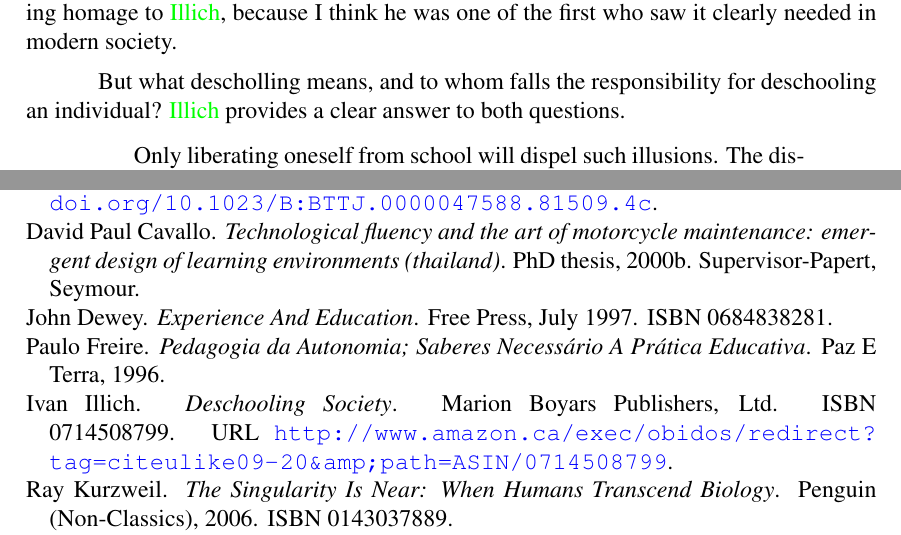
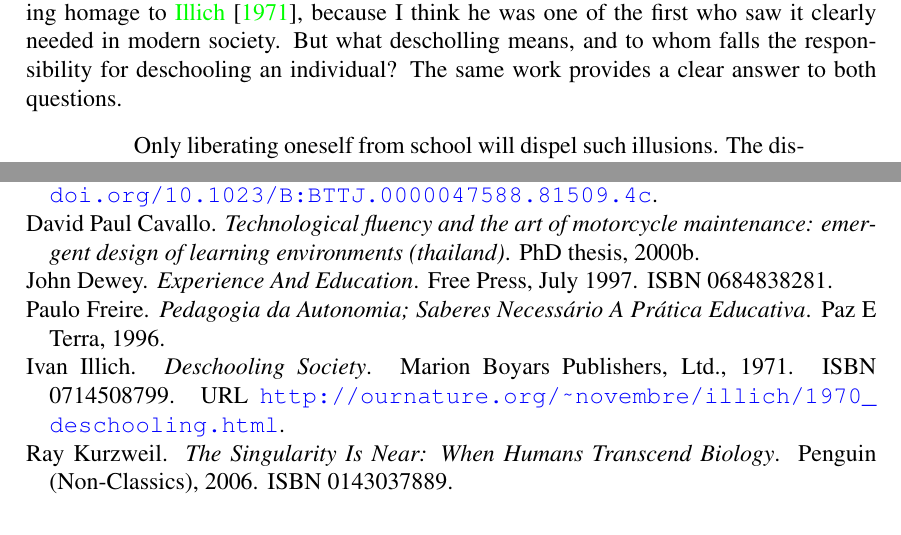
Before and after one commit to ebellani/Emergent-Design-Article, a LaTeX paper (emergent_design.tex, which reads introduction.tex, references.bib): two parts of pages 2 and 9 of 9, joined at a grey line, cut so that both start at the same text. Compiled offline with pdfLaTeX.

Commit message:
fixed the url of deschooling society, and cleaned up the introduction a bit

```diff
--- a/introduction.tex
+++ b/introduction.tex
@@ -46,11 +46,9 @@ think they know everything about education. \cite{education:negroponte_speech_te
 
 I'll call the process of decentralizing of the educational systems deschooling,
 paying homage to \cite{education:ivan_illich__deschooling_society}, because I
-think he was one of the first who saw it clearly needed in modern society.
-
-But what descholling means, and to whom falls the responsibility for deschooling
-an individual? \cite{education:ivan_illich__deschooling_society} provides a
-clear answer to both questions.
+think he was one of the first who saw it clearly needed in modern society.  But
+what descholling means, and to whom falls the responsibility for deschooling an
+individual? The same work provides a clear answer to both questions.
 
 \begin{quotation}
     Only liberating oneself from school will dispel such illusions. The discovery
--- a/references.bib
+++ b/references.bib
@@ -36,4 +35,3 @@
 
 
 @book{  education:ivan_illich__deschooling_society,
-	author = {Illich, Ivan  },
@@ -45,7 +41,7 @@
-	priority = {2},
-	publisher = {{Marion Boyars Publishers, Ltd.}},
+	publisher = {Marion Boyars Publishers, Ltd.},
 	title = {Deschooling Society},
-	url = {http://www.amazon.ca/exec/obidos/redirect?tag=citeulike09-20\&amp;path=ASIN/0714508799}
+        year = {1971},
+	url = {http://ournature.org/~novembre/illich/1970_deschooling.html}
 }
 
 
```
Also changed, not shown: the_bases.tex (+3 -4 lines), emergent_design.pdf, introduction.tex (2 more changed lines), references.bib (5 more changed lines). Lines whose indentation alone changed are shown as unchanged.
